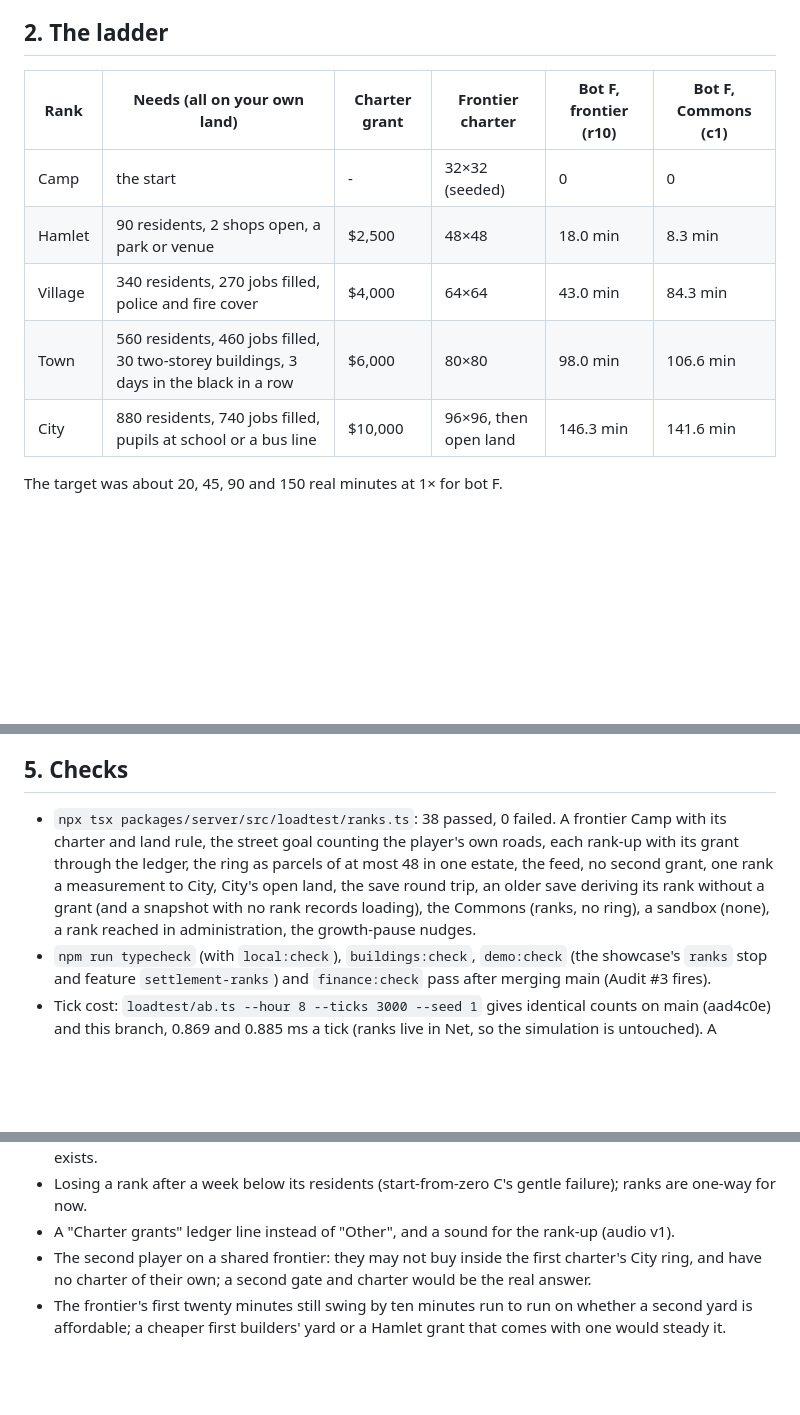
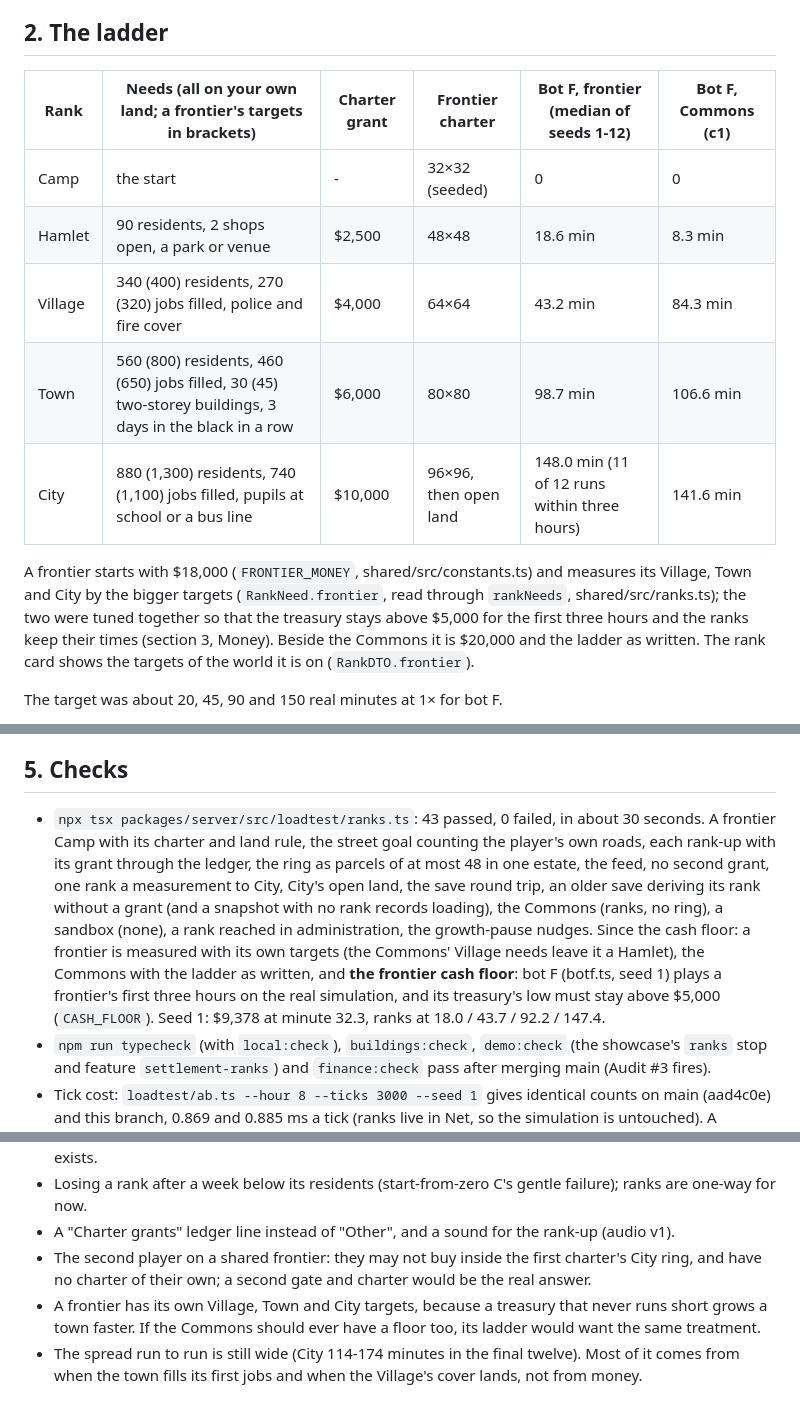
Before and after one commit to galbenyosef/civitas, a Markdown page: docs/ranks.md, 3 parts joined by grey strips. GitHub-like rendering; blank space fills up the shorter version.

```diff
--- a/docs/ranks.md
+++ b/docs/ranks.md
@@ -32,13 +32,19 @@ cash trough asked for, and on a frontier grow the charter by rings of land.
 
 ## 2. The ladder
 
-| Rank | Needs (all on your own land) | Charter grant | Frontier charter | Bot F, frontier (r10) | Bot F, Commons (c1) |
+| Rank | Needs (all on your own land; a frontier's targets in brackets) | Charter grant | Frontier charter | Bot F, frontier (median of seeds 1-12) | Bot F, Commons (c1) |
 | --- | --- | --- | --- | --- | --- |
 | Camp | the start | - | 32×32 (seeded) | 0 | 0 |
-| Hamlet | 90 residents, 2 shops open, a park or venue | $2,500 | 48×48 | 18.0 min | 8.3 min |
-| Village | 340 residents, 270 jobs filled, police and fire cover | $4,000 | 64×64 | 43.0 min | 84.3 min |
-| Town | 560 residents, 460 jobs filled, 30 two-storey buildings, 3 days in the black in a row | $6,000 | 80×80 | 98.0 min | 106.6 min |
-| City | 880 residents, 740 jobs filled, pupils at school or a bus line | $10,000 | 96×96, then open land | 146.3 min | 141.6 min |
+| Hamlet | 90 residents, 2 shops open, a park or venue | $2,500 | 48×48 | 18.6 min | 8.3 min |
+| Village | 340 (400) residents, 270 (320) jobs filled, police and fire cover | $4,000 | 64×64 | 43.2 min | 84.3 min |
+| Town | 560 (800) residents, 460 (650) jobs filled, 30 (45) two-storey buildings, 3 days in the black in a row | $6,000 | 80×80 | 98.7 min | 106.6 min |
+| City | 880 (1,300) residents, 740 (1,100) jobs filled, pupils at school or a bus line | $10,000 | 96×96, then open land | 148.0 min (11 of 12 runs within three hours) | 141.6 min |
+
+A frontier starts with $18,000 (`FRONTIER_MONEY`, shared/src/constants.ts) and measures its Village, Town and City by
+the bigger targets (`RankNeed.frontier`, read through `rankNeeds`, shared/src/ranks.ts); the two were tuned together so
+that the treasury stays above $5,000 for the first three hours and the ranks keep their times (section 3, Money).
+Beside the Commons it is $20,000 and the ladder as written. The rank card shows the targets of the world it is on
+(`RankDTO.frontier`).
 
 The target was about 20, 45, 90 and 150 real minutes at 1× for bot F.
 
@@ -129,11 +170,15 @@ better reading of the trough, and it ends at the Village grant.
 
 ## 5. Checks
 
-- `npx tsx packages/server/src/loadtest/ranks.ts`: 38 passed, 0 failed. A frontier Camp with its charter and land
+- `npx tsx packages/server/src/loadtest/ranks.ts`: 43 passed, 0 failed, in about 30 seconds. A frontier Camp with its charter and land
   rule, the street goal counting the player's own roads, each rank-up with its grant through the ledger, the ring as
   parcels of at most 48 in one estate, the feed, no second grant, one rank a measurement to City, City's open land, the
   save round trip, an older save deriving its rank without a grant (and a snapshot with no rank records loading),
-  the Commons (ranks, no ring), a sandbox (none), a rank reached in administration, the growth-pause nudges.
+  the Commons (ranks, no ring), a sandbox (none), a rank reached in administration, the growth-pause nudges. Since the
+  cash floor: a frontier is measured with its own targets (the Commons' Village needs leave it a Hamlet), the Commons
+  with the ladder as written, and **the frontier cash floor**: bot F (botf.ts, seed 1) plays a frontier's first three
+  hours on the real simulation, and its treasury's low must stay above $5,000 (`CASH_FLOOR`). Seed 1: $9,378 at
+  minute 32.3, ranks at 18.0 / 43.7 / 92.2 / 147.4.
 - `npm run typecheck` (with `local:check`), `buildings:check`, `demo:check` (the showcase's `ranks` stop and feature
   `settlement-ranks`) and `finance:check` pass after merging main (Audit #3 fires).
 - Tick cost: `loadtest/ab.ts --hour 8 --ticks 3000 --seed 1` gives identical counts on main (aad4c0e) and this branch,
@@ -151,5 +196,7 @@ better reading of the trough, and it ends at the Village grant.
 - A "Charter grants" ledger line instead of "Other", and a sound for the rank-up (audio v1).
 - The second player on a shared frontier: they may not buy inside the first charter's City ring, and have no
   charter of their own; a second gate and charter would be the real answer.
-- The frontier's first twenty minutes still swing by ten minutes run to run on whether a second yard is affordable;
-  a cheaper first builders' yard or a Hamlet grant that comes with one would steady it.
+- A frontier has its own Village, Town and City targets, because a treasury that never runs short grows a town faster.
+  If the Commons should ever have a floor too, its ladder would want the same treatment.
+- The spread run to run is still wide (City 114-174 minutes in the final twelve). Most of it comes from when the town
+  fills its first jobs and when the Village's cover lands, not from money.
```
Also changed, not shown: other parts of docs/ranks.md (+47 -12 lines), docs/first-five.md (+4 -3 lines).
